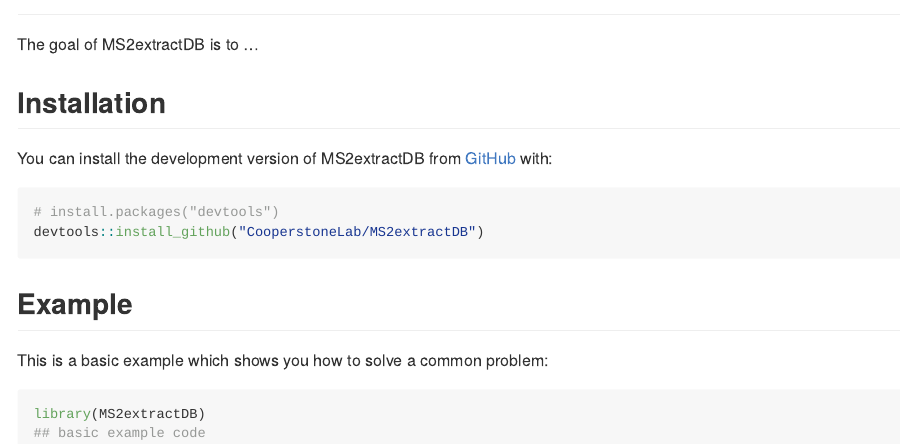
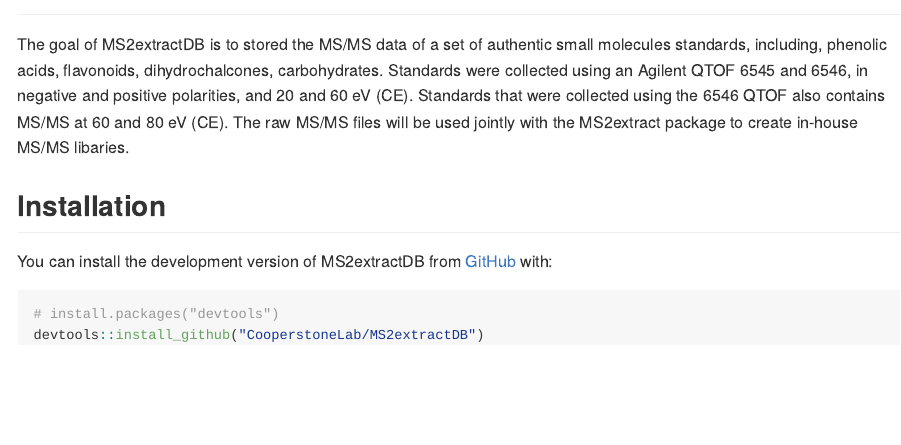
Before and after one commit to CooperstoneLab/PhenolicsDB, an R Markdown document (README.Rmd): the page in a window 1100 px wide, from 80 px down. The pictures show the output file README.md that the author committed with the source, drawn offline in the style of GitHub.

Commit message:
updating readme

````diff
--- a/README.Rmd
+++ b/README.Rmd
@@ -20,22 +20,20 @@
 <!-- badges: start -->
 <!-- badges: end -->
 
-The goal of MS2extractDB is to ...
+The goal of MS2extractDB is to stored the MS/MS data of a set of authentic small
+molecules standards, including, phenolic acids, flavonoids, dihydrochalcones,
+carbohydrates.  Standards were collected using an Agilent QTOF 6545 and 6546,
+in negative and positive polarities, and 20 and 60 eV (CE).
+Standards that were collected  using the 6546 QTOF also contains MS/MS at
+60 and 80 eV (CE). The raw MS/MS files  will be used jointly
+with the MS2extract package to create in-house MS/MS libaries.
 
 ## Installation
 
-You can install the development version of MS2extractDB from [GitHub](https://github.com/CooperstoneLab/MS2extractDB) with:
+You can install the development version of MS2extractDB from
+[GitHub](https://github.com/CooperstoneLab/MS2extractDB) with:
 
 ``` r
 # install.packages("devtools")
 devtools::install_github("CooperstoneLab/MS2extractDB")
 ```
-
-## Example
-
-This is a basic example which shows you how to solve a common problem:
-
-```{r eval=FALSE, include=TRUE}
-library(MS2extractDB)
-## basic example code
-```
````
Also changed, not shown: README.md, 1 other file.
